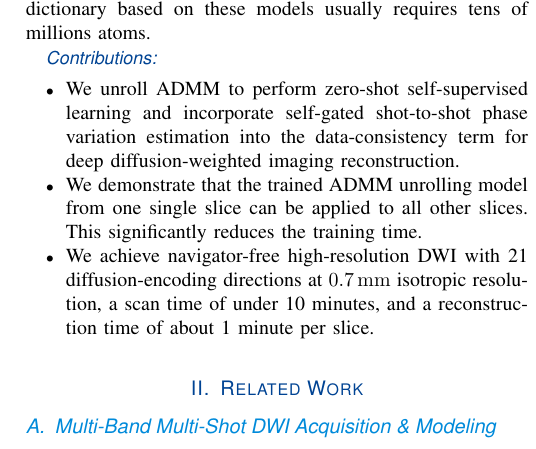
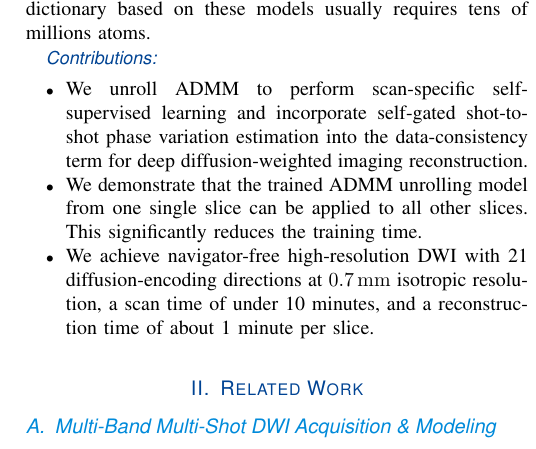
Before and after one commit to ZhengguoTan/publ_DeepDWI, a LaTeX paper (origin/manuscripts/tmi.tex): part of one column of page 2 of 9, cut so that both start at the same text. Compiled offline with pdfLaTeX.

Commit message:
scan specific

```diff
--- a/origin/manuscripts/tmi.tex
+++ b/origin/manuscripts/tmi.tex
@@ -216,7 +216,7 @@
 
 	\subsubsection*{Contributions}
 	\begin{itemize}
-		\item We unroll ADMM to perform zero-shot self-supervised learning
+		\item We unroll ADMM to perform scan-specific self-supervised learning
 		and incorporate self-gated shot-to-shot phase variation estimation
 		into the data-consistency term for deep diffusion-weighted imaging reconstruction.
 		\item We demonstrate that the trained ADMM unrolling model from one single slice
```
